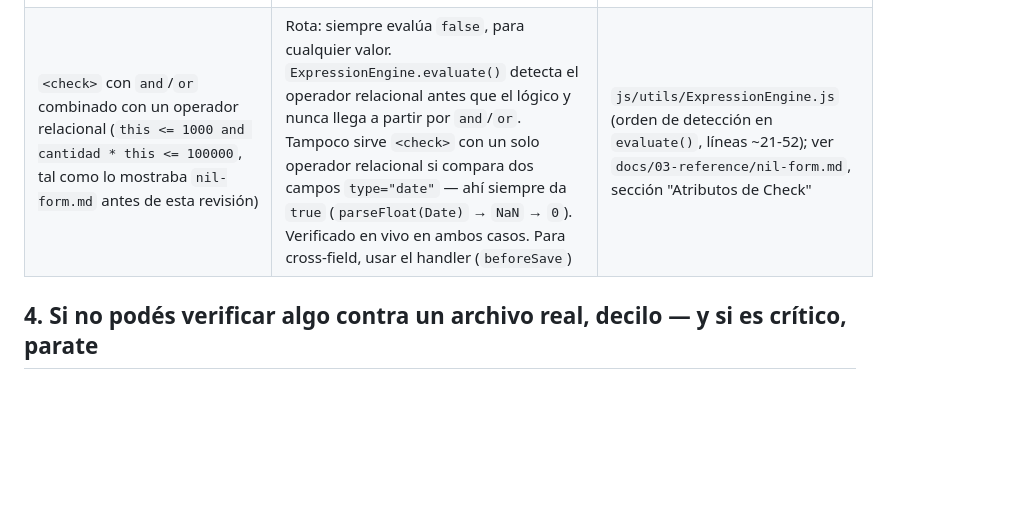
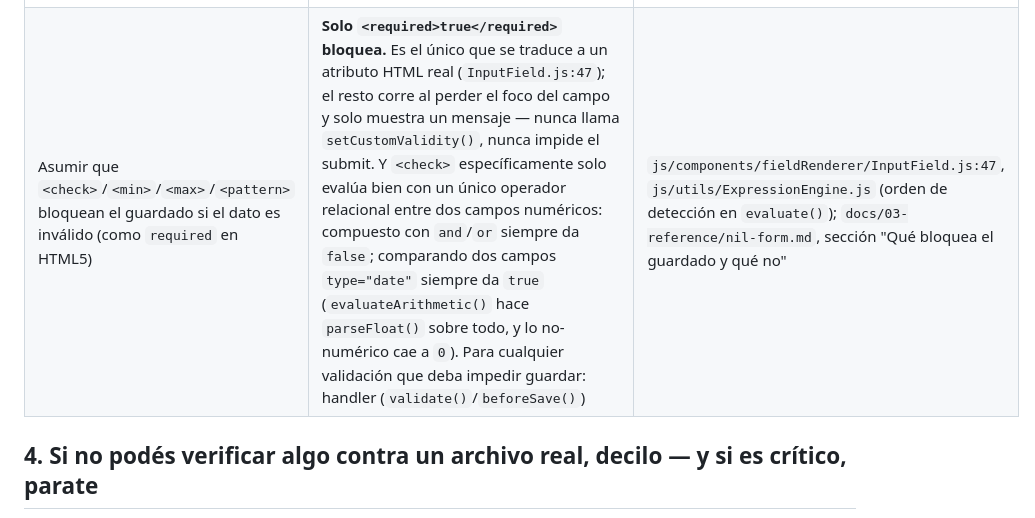
Before and after one commit to wirednil/nilix, a Markdown page: AGENTS.md, the part around the change. GitHub-like rendering; blank space fills up the shorter version.

```diff
--- a/AGENTS.md
+++ b/AGENTS.md
@@ -90,7 +90,7 @@ desmiente.
 | Filtro de reporte tipo array: `tabla[tabla.campo='x'].otro` | `filter: "campo = valor"` a nivel de `dataSource`, sin `IN`/`LIKE`/compuestos; agregación vía `expressions: [{aggregate, argument}]`, no como propiedad de columna | `NIL-REPORT.md` §4.1, §8 |
 | Un flag de config para desactivar multi-tenant | No existe. Una tabla es single-tenant si simplemente **no tiene columna `empresa_id`** — es una propiedad del schema, no un switch | `src/services/schemaService.js` (`hasColumn`) |
 | `help="ID"` / `default="valor"` como atributos de `<field>` (y así aparecen en `dev/form/*.xml` y en buena parte de `nil-form.md`) | El renderer vivo (`LayoutProcessor.js`) solo lee `<help>ID</help>` y `<default>valor</default>` como **elementos hijos**. Los atributos se ignoran en silencio — no hay error, simplemente el help-text nunca aparece y el campo arranca vacío. Esta es la trampa más peligrosa de las dos: los ejemplos "reales" del propio repo enseñan la sintaxis rota | `LayoutProcessor.js` (`querySelector('attributes help')`/`querySelector('help')`, ídem `default`); confirmado que `js/app.js` (el único que sí lee esos atributos) está deshabilitado — `<script src="js/app.js">` comentado en `index.html:61` |
-| `<check>` con `and`/`or` combinado con un operador relacional (`this <= 1000 and cantidad * this <= 100000`, tal como lo mostraba `nil-form.md` antes de esta revisión) | Rota: siempre evalúa `false`, para cualquier valor. `ExpressionEngine.evaluate()` detecta el operador relacional antes que el lógico y nunca llega a partir por `and`/`or`. Tampoco sirve `<check>` con un solo operador relacional si compara dos campos `type="date"` — ahí siempre da `true` (`parseFloat(Date)` → `NaN` → `0`). Verificado en vivo en ambos casos. Para cross-field, usar el handler (`beforeSave`) | `js/utils/ExpressionEngine.js` (orden de detección en `evaluate()`, líneas ~21-52); ver `docs/03-reference/nil-form.md`, sección "Atributos de Check" |
+| Asumir que `<check>`/`<min>`/`<max>`/`<pattern>` bloquean el guardado si el dato es inválido (como `required` en HTML5) | **Solo `<required>true</required>` bloquea.** Es el único que se traduce a un atributo HTML real (`InputField.js:47`); el resto corre al perder el foco del campo y solo muestra un mensaje — nunca llama `setCustomValidity()`, nunca impide el submit. Y `<check>` específicamente solo evalúa bien con un único operador relacional entre dos campos numéricos: compuesto con `and`/`or` siempre da `false`; comparando dos campos `type="date"` siempre da `true` (`evaluateArithmetic()` hace `parseFloat()` sobre todo, y lo no-numérico cae a `0`). Para cualquier validación que deba impedir guardar: handler (`validate()`/`beforeSave()`) | `js/components/fieldRenderer/InputField.js:47`, `js/utils/ExpressionEngine.js` (orden de detección en `evaluate()`); `docs/03-reference/nil-form.md`, sección "Qué bloquea el guardado y qué no" |
 
 ## 4. Si no podés verificar algo contra un archivo real, decilo — y si es crítico, parate
 
```
Also changed, not shown: docs/03-reference/nil-form.md (+23 -4 lines).
